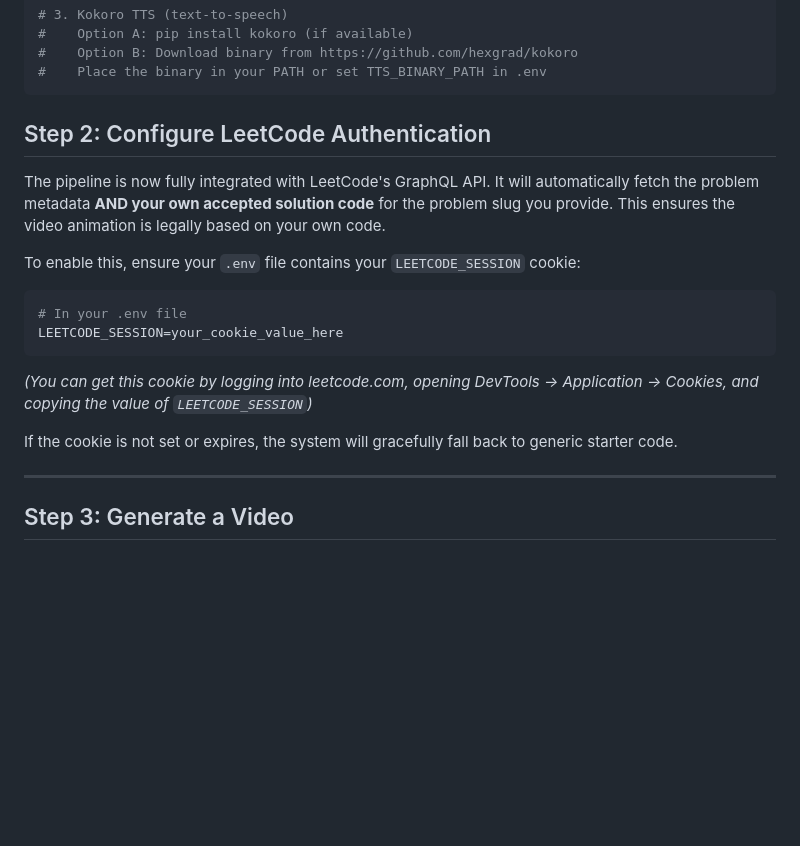
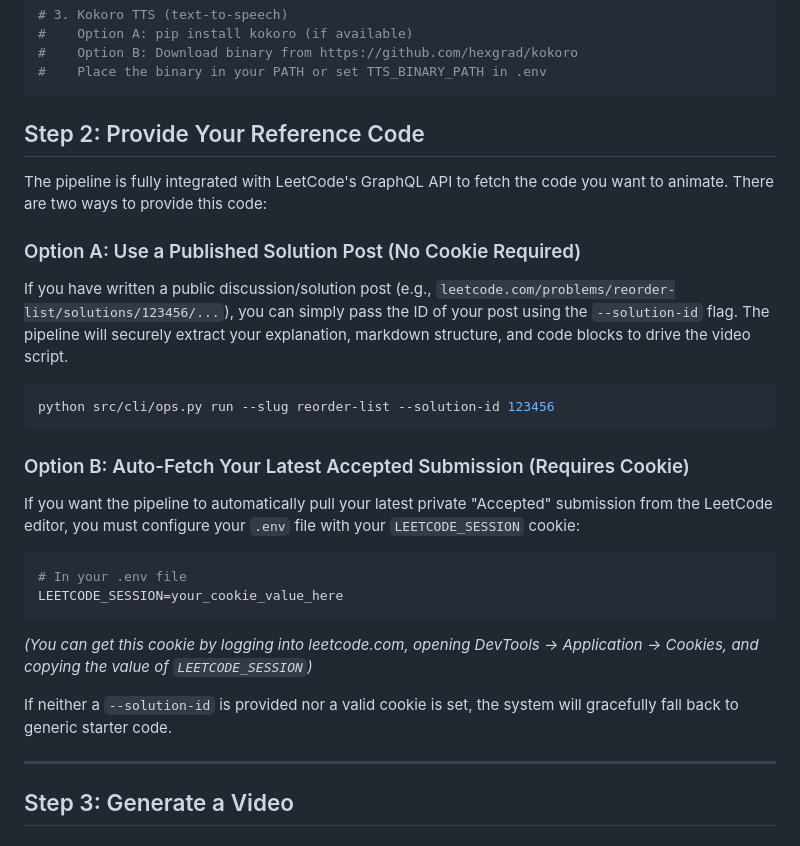
Before and after one commit to adarshacharya18/youtube-video-rag, a Markdown page: README.md, the part around the change. Rendered like a GitHub page; blank space fills up the shorter version.

Commit message:
docs: clarify both solution fetching methods in README

````diff
--- a/README.md
+++ b/README.md
@@ -42,11 +42,18 @@ manim --version  # verify
 #    Place the binary in your PATH or set TTS_BINARY_PATH in .env
 ```
 
-## Step 2: Configure LeetCode Authentication
+## Step 2: Provide Your Reference Code
 
-The pipeline is now fully integrated with LeetCode's GraphQL API. It will automatically fetch the problem metadata **AND your own accepted solution code** for the problem slug you provide. This ensures the video animation is legally based on your own code.
+The pipeline is fully integrated with LeetCode's GraphQL API to fetch the code you want to animate. There are two ways to provide this code:
 
-To enable this, ensure your `.env` file contains your `LEETCODE_SESSION` cookie:
+### Option A: Use a Published Solution Post (No Cookie Required)
+If you have written a public discussion/solution post (e.g., `leetcode.com/problems/reorder-list/solutions/123456/...`), you can simply pass the ID of your post using the `--solution-id` flag. The pipeline will securely extract your explanation, markdown structure, and code blocks to drive the video script.
+```bash
+python src/cli/ops.py run --slug reorder-list --solution-id 123456
+```
+
+### Option B: Auto-Fetch Your Latest Accepted Submission (Requires Cookie)
+If you want the pipeline to automatically pull your latest private "Accepted" submission from the LeetCode editor, you must configure your `.env` file with your `LEETCODE_SESSION` cookie:
 
 ```bash
 # In your .env file
@@ -54,7 +61,7 @@ LEETCODE_SESSION=your_cookie_value_here
 ```
 *(You can get this cookie by logging into leetcode.com, opening DevTools -> Application -> Cookies, and copying the value of `LEETCODE_SESSION`)*
 
-If the cookie is not set or expires, the system will gracefully fall back to generic starter code.
+If neither a `--solution-id` is provided nor a valid cookie is set, the system will gracefully fall back to generic starter code.
 
 ---
 
````
